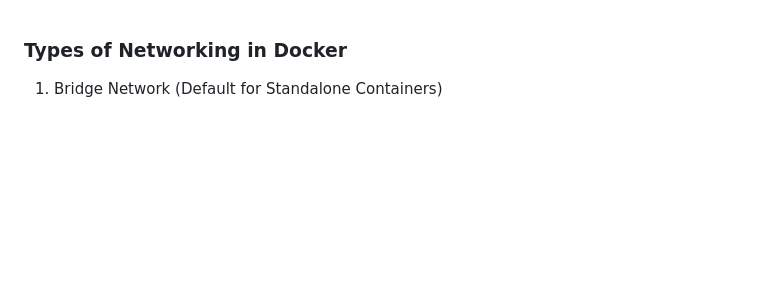
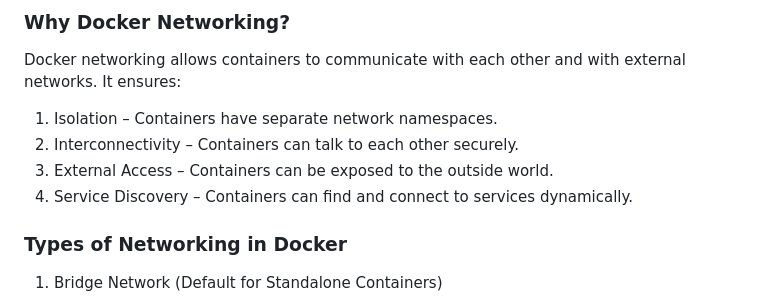
Before and after one commit to ullagallu-class/classes-index, a Markdown page: docker/day-3.md, the part around the change. Rendered like a GitHub page; blank space fills up the shorter version.

```diff
--- a/docker/day-3.md
+++ b/docker/day-3.md
@@ -1,3 +1,10 @@
+### Why Docker Networking?
+Docker networking allows containers to communicate with each other and with external networks. It ensures:
+1. Isolation – Containers have separate network namespaces.
+2. Interconnectivity – Containers can talk to each other securely.
+3. External Access – Containers can be exposed to the outside world.
+4. Service Discovery – Containers can find and connect to services dynamically.
+
 ### Types of Networking in Docker
 
 1. Bridge Network (Default for Standalone Containers)
```
